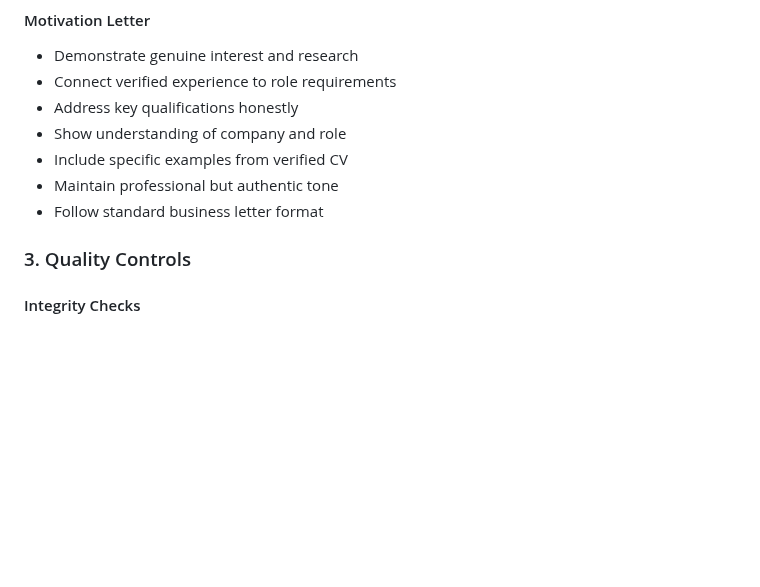
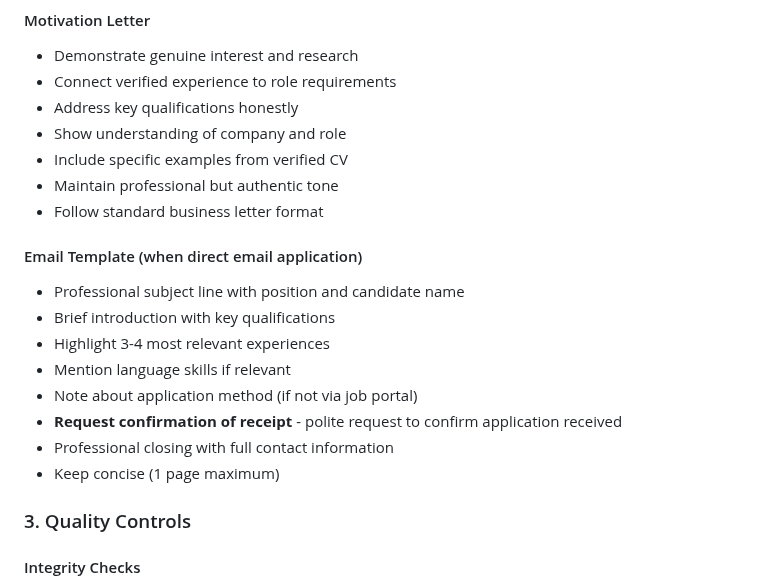
Before and after one commit to mitselek/t88otsing, a Markdown page: .github/prompts/job-application-generator.prompt.md, the part around one of its changes. Rendered like a GitHub page; blank space fills up the shorter version.

Commit message:
Add confirmation request and application method note to email template
Email template improvements:
- Added note about direct email application (not via CV-Online)
- Reason: personal document management is better suited
- Added polite request: 'Palun kinnitada avalduse kättesaamist'
- Grammar fix: sobivam (instead of sobivam keskkond)
- Hyphen fix: IT-meeskonna

Job application generator updates:
- Added Email Template section to content generation requirements
- Includes confirmation request as mandatory element
- Note about application method when not using job portal
- Keep email concise (1 page maximum)
- Professional closing with full contact information

Rationale:
- Direct email better for personal document management
- Confirmation ensures application received
- Professional practice for direct applications

```diff
--- a/.github/prompts/job-application-generator.prompt.md
+++ b/.github/prompts/job-application-generator.prompt.md
@@ -96,6 +96,16 @@ Include comprehensive overview:
 - Include specific examples from verified CV
 - Maintain professional but authentic tone
 - Follow standard business letter format
+
+#### Email Template (when direct email application)
+- Professional subject line with position and candidate name
+- Brief introduction with key qualifications
+- Highlight 3-4 most relevant experiences
+- Mention language skills if relevant
+- Note about application method (if not via job portal)
+- **Request confirmation of receipt** - polite request to confirm application received
+- Professional closing with full contact information
+- Keep concise (1 page maximum)
 
 ### 3. Quality Controls
 
```
Also changed, not shown: other parts of .github/prompts/job-application-generator.prompt.md (+1 -1 lines), 1 other file.
